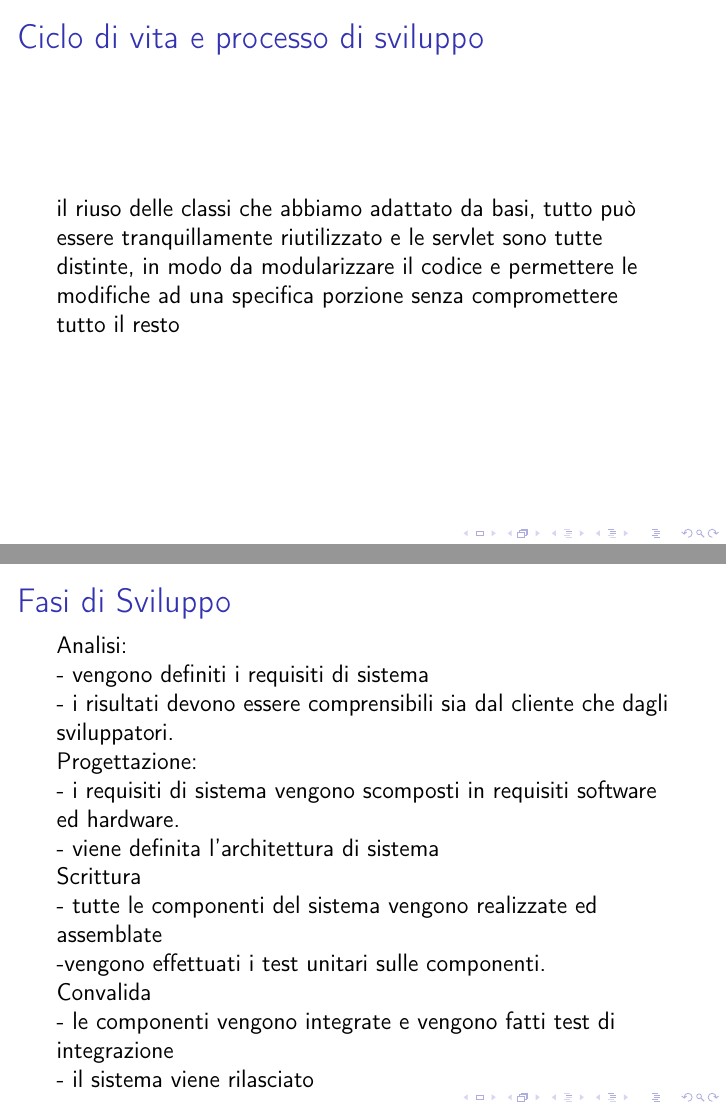
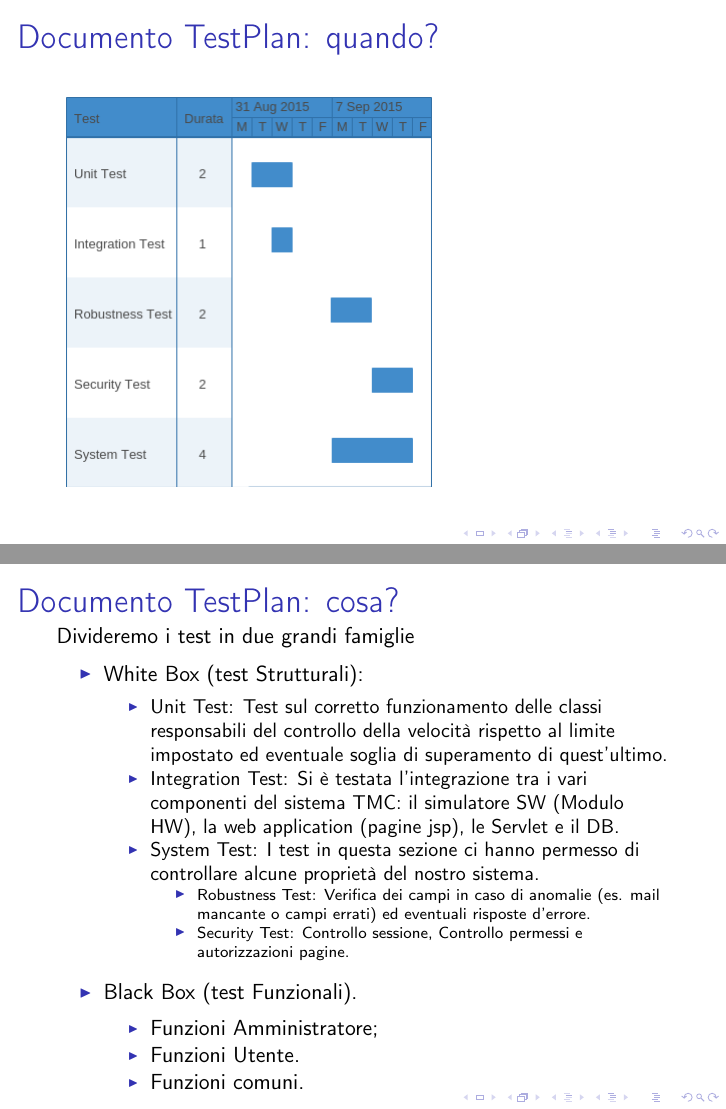
Before and after one commit to MadBox93/TrackMyCar-Docs, LaTeX slides (Presentazione/Presentazione.tex): pages 88 and 89 of 89 before the commit and pages 78 and 79 of 79 after it, joined at a grey line. The pictures show the PDF file Presentazione/Presentazione.pdf that the author committed with the source.

Commit message:
Revisione Presentazione
Revisione Documenti

```diff
--- a/Presentazione/Presentazione.tex
+++ b/Presentazione/Presentazione.tex
@@ -651,4 +647,3 @@ Data Inizio        & Data Fine	      &  	Oggetto	     \\ \hline
 
 \section{Infrastruttura di Progetto}
 \begin{frame}
-\frametitle{Ciclo di vita e processo di sviluppo}
@@ -660,23 +671,8 @@ Il processo di sviluppo che abbiamo scelto fa uso del modello a cascata, in quan
 \end{frame}
 
-\begin{frame}
-\frametitle{Fasi di Sviluppo}
-Analisi:\\
-- vengono definiti i requisiti di sistema\\
-- i risultati devono essere comprensibili sia dal cliente che dagli sviluppatori.\\
-Progettazione:\\
-- i requisiti di sistema vengono scomposti in requisiti software ed hardware.\\
-- viene definita l’architettura di sistema\\
-Scrittura \\
-- tutte le componenti del sistema vengono realizzate ed assemblate  \\
--vengono effettuati i test unitari sulle componenti.\\
-Convalida\\
-- le componenti vengono integrate e vengono fatti test di integrazione\\
-- il sistema viene rilasciato\\
-\end{frame}
+
 
 \pagebreak
 
 \section{Documento di Risk List}
 \begin{frame}
-\frametitle{Ciclo di vita e processo di sviluppo}
@@ -688,16 +678,0 @@ Il processo di sviluppo che abbiamo scelto fa uso del modello a cascata, in quan
-\end{frame}
-
-\begin{frame}
-\frametitle{Fasi di Sviluppo}
-Analisi:\\
-- vengono definiti i requisiti di sistema\\
-- i risultati devono essere comprensibili sia dal cliente che dagli sviluppatori.\\
-Progettazione:\\
-- i requisiti di sistema vengono scomposti in requisiti software ed hardware.\\
-- viene definita l’architettura di sistema\\
-Scrittura \\
-- tutte le componenti del sistema vengono realizzate ed assemblate  \\
--vengono effettuati i test unitari sulle componenti.\\
-Convalida\\
-- le componenti vengono integrate e vengono fatti test di integrazione\\
-- il sistema viene rilasciato\\
@@ -707,96 +698,32 @@ Convalida\\
 
 \section{Design}
 \begin{frame}
-\frametitle{Ciclo di vita e processo di sviluppo}
+\frametitle{Politiche di Riuso}
 il riuso delle classi che abbiamo adattato da basi, tutto può essere tranquillamente riutilizzato e le servlet sono tutte distinte, in modo da modularizzare il codice e permettere le modifiche ad una specifica porzione senza compromettere tutto il resto
-\end{frame}
-
-\begin{frame}
-\frametitle{Fasi di Sviluppo}
-Analisi:\\
-- vengono definiti i requisiti di sistema\\
-- i risultati devono essere comprensibili sia dal cliente che dagli sviluppatori.\\
-Progettazione:\\
-- i requisiti di sistema vengono scomposti in requisiti software ed hardware.\\
-- viene definita l’architettura di sistema\\
-Scrittura \\
-- tutte le componenti del sistema vengono realizzate ed assemblate  \\
--vengono effettuati i test unitari sulle componenti.\\
-Convalida\\
-- le componenti vengono integrate e vengono fatti test di integrazione\\
-- il sistema viene rilasciato\\
 \end{frame}
 
 \pagebreak
 
 \section{Diagramma dei Casi d'Uso}
 \begin{frame}
-\frametitle{Ciclo di vita e processo di sviluppo}
-il riuso delle classi che abbiamo adattato da basi, tutto può essere tranquillamente riutilizzato e le servlet sono tutte distinte, in modo da modularizzare il codice e permettere le modifiche ad una specifica porzione senza compromettere tutto il resto
-\end{frame}
-
-\begin{frame}
-\frametitle{Fasi di Sviluppo}
-Analisi:\\
-- vengono definiti i requisiti di sistema\\
-- i risultati devono essere comprensibili sia dal cliente che dagli sviluppatori.\\
-Progettazione:\\
-- i requisiti di sistema vengono scomposti in requisiti software ed hardware.\\
-- viene definita l’architettura di sistema\\
-Scrittura \\
-- tutte le componenti del sistema vengono realizzate ed assemblate  \\
--vengono effettuati i test unitari sulle componenti.\\
-Convalida\\
-- le componenti vengono integrate e vengono fatti test di integrazione\\
-- il sistema viene rilasciato\\
+\frametitle{Flusso di Utilizzo}
+Vedi Slide Precedenti.
 \end{frame}
 
 \pagebreak
 
 \section{Diagramma dei Package}
 \begin{frame}
-\frametitle{Ciclo di vita e processo di sviluppo}
-il riuso delle classi che abbiamo adattato da basi, tutto può essere tranquillamente riutilizzato e le servlet sono tutte distinte, in modo da modularizzare il codice e permettere le modifiche ad una specifica porzione senza compromettere tutto il resto
-\end{frame}
-
-\begin{frame}
-\frametitle{Fasi di Sviluppo}
-Analisi:\\
-- vengono definiti i requisiti di sistema\\
-- i risultati devono essere comprensibili sia dal cliente che dagli sviluppatori.\\
-Progettazione:\\
-- i requisiti di sistema vengono scomposti in requisiti software ed hardware.\\
-- viene definita l’architettura di sistema\\
-Scrittura \\
-- tutte le componenti del sistema vengono realizzate ed assemblate  \\
--vengono effettuati i test unitari sulle componenti.\\
-Convalida\\
-- le componenti vengono integrate e vengono fatti test di integrazione\\
-- il sistema viene rilasciato\\
+\frametitle{Diagramma dei Package}
+\includegraphics[scale=.4]{packageDiagram.png}
 \end{frame}
 
 \pagebreak
 
 \section{Diagramma delle Classi}
 \begin{frame}
-\frametitle{Ciclo di vita e processo di sviluppo}
-il riuso delle classi che abbiamo adattato da basi, tutto può essere tranquillamente riutilizzato e le servlet sono tutte distinte, in modo da modularizzare il codice e permettere le modifiche ad una specifica porzione senza compromettere tutto il resto
-\end{frame}
-
-\begin{frame}
-\frametitle{Fasi di Sviluppo}
-Analisi:\\
-- vengono definiti i requisiti di sistema\\
-- i risultati devono essere comprensibili sia dal cliente che dagli sviluppatori.\\
-Progettazione:\\
-- i requisiti di sistema vengono scomposti in requisiti software ed hardware.\\
-- viene definita l’architettura di sistema\\
-Scrittura \\
-- tutte le componenti del sistema vengono realizzate ed assemblate  \\
--vengono effettuati i test unitari sulle componenti.\\
-Convalida\\
-- le componenti vengono integrate e vengono fatti test di integrazione\\
-- il sistema viene rilasciato\\
+\frametitle{Diagramma delle Classi}
+\includegraphics[scale=.3]{classDiagram.png}
 \end{frame}
 
 \pagebreak
@@ -821,44 +748,10 @@ Convalida\\
 \section{Design Pattern}
 \begin{frame}
 \frametitle{Ciclo di vita e processo di sviluppo}
-il riuso delle classi che abbiamo adattato da basi, tutto può essere tranquillamente riutilizzato e le servlet sono tutte distinte, in modo da modularizzare il codice e permettere le modifiche ad una specifica porzione senza compromettere tutto il resto
-\end{frame}
-
-\begin{frame}
-\frametitle{Fasi di Sviluppo}
-Analisi:\\
-- vengono definiti i requisiti di sistema\\
-- i risultati devono essere comprensibili sia dal cliente che dagli sviluppatori.\\
-Progettazione:\\
-- i requisiti di sistema vengono scomposti in requisiti software ed hardware.\\
-- viene definita l’architettura di sistema\\
-Scrittura \\
-- tutte le componenti del sistema vengono realizzate ed assemblate  \\
--vengono effettuati i test unitari sulle componenti.\\
-Convalida\\
-- le componenti vengono integrate e vengono fatti test di integrazione\\
-- il sistema viene rilasciato\\
+Essendo il progetto piccolo, non si è reso necessario l'utilizzo di particolari design pattern. Questo però non ha impedito al gruppo di immaginare scenari in cui includere alcuni di essi.
 \end{frame}
 
 \pagebreak
 
 \section{Principi SOLID}
 \begin{frame}
-\frametitle{Ciclo di vita e processo di sviluppo}
-il riuso delle classi che abbiamo adattato da basi, tutto può essere tranquillamente riutilizzato e le servlet sono tutte distinte, in modo da modularizzare il codice e permettere le modifiche ad una specifica porzione senza compromettere tutto il resto
-\end{frame}
-
-\begin{frame}
-\frametitle{Fasi di Sviluppo}
-Analisi:\\
-- vengono definiti i requisiti di sistema\\
-- i risultati devono essere comprensibili sia dal cliente che dagli sviluppatori.\\
-Progettazione:\\
-- i requisiti di sistema vengono scomposti in requisiti software ed hardware.\\
-- viene definita l’architettura di sistema\\
-Scrittura \\
-- tutte le componenti del sistema vengono realizzate ed assemblate  \\
--vengono effettuati i test unitari sulle componenti.\\
-Convalida\\
-- le componenti vengono integrate e vengono fatti test di integrazione\\
-- il sistema viene rilasciato\\
@@ -868,24 +767,35 @@ Convalida\\
 
 \section{Documento di TestPlan : cosa e quando è stato testato?}
 \begin{frame}
-\frametitle{Ciclo di vita e processo di sviluppo}
-il riuso delle classi che abbiamo adattato da basi, tutto può essere tranquillamente riutilizzato e le servlet sono tutte distinte, in modo da modularizzare il codice e permettere le modifiche ad una specifica porzione senza compromettere tutto il resto
+\frametitle{Documento TestPlan: quando?}
+\includegraphics[trim={0 0.5cm 0 0}, clip, scale=0.5]{../TestPlan/test.png}
 \end{frame}
 
 \begin{frame}
-\frametitle{Fasi di Sviluppo}
-Analisi:\\
-- vengono definiti i requisiti di sistema\\
-- i risultati devono essere comprensibili sia dal cliente che dagli sviluppatori.\\
-Progettazione:\\
-- i requisiti di sistema vengono scomposti in requisiti software ed hardware.\\
-- viene definita l’architettura di sistema\\
-Scrittura \\
-- tutte le componenti del sistema vengono realizzate ed assemblate  \\
--vengono effettuati i test unitari sulle componenti.\\
-Convalida\\
-- le componenti vengono integrate e vengono fatti test di integrazione\\
-- il sistema viene rilasciato\\
+\frametitle{Documento TestPlan: cosa?}
+\small{
+Divideremo i test in due grandi famiglie
+\begin{itemize}
+\item White Box (test Strutturali):
+\begin{itemize}
+\footnotesize{
+\item Unit Test: Test sul corretto funzionamento delle classi responsabili del controllo della velocità  rispetto al limite impostato ed eventuale soglia di superamento di quest'ultimo.
+\item Integration Test: Si è testata l'integrazione tra i vari componenti del sistema TMC: il simulatore SW (Modulo HW), la web application (pagine jsp), le Servlet e il DB.
+\item System Test: I test in questa sezione ci hanno permesso di controllare alcune proprietà  del nostro sistema.}
+\begin{itemize}
+\scriptsize{
+\item Robustness Test:
+Verifica dei campi in caso di anomalie (es. mail mancante o campi errati) ed eventuali risposte d'errore.
+\item Security Test: Controllo sessione, Controllo permessi e autorizzazioni pagine.}
+\end{itemize}
+\end{itemize}
+\item Black Box (test Funzionali).
+\begin{itemize}
+\item Funzioni Amministratore;
+\item Funzioni Utente.
+\item Funzioni comuni.
+\end{itemize}
+\end{itemize}}
 \end{frame}
 
 \end{document}
```
Also changed, not shown: Presentazione/Presentazione.pdf, Presentazione/classDiagram.png (added), Presentazione/obs.png (added), Presentazione/packageDiagram.png (added), Presentazione/wbs.png (added), Presentazione/Presentazione.tex (82 more changed lines), 5 other files.
